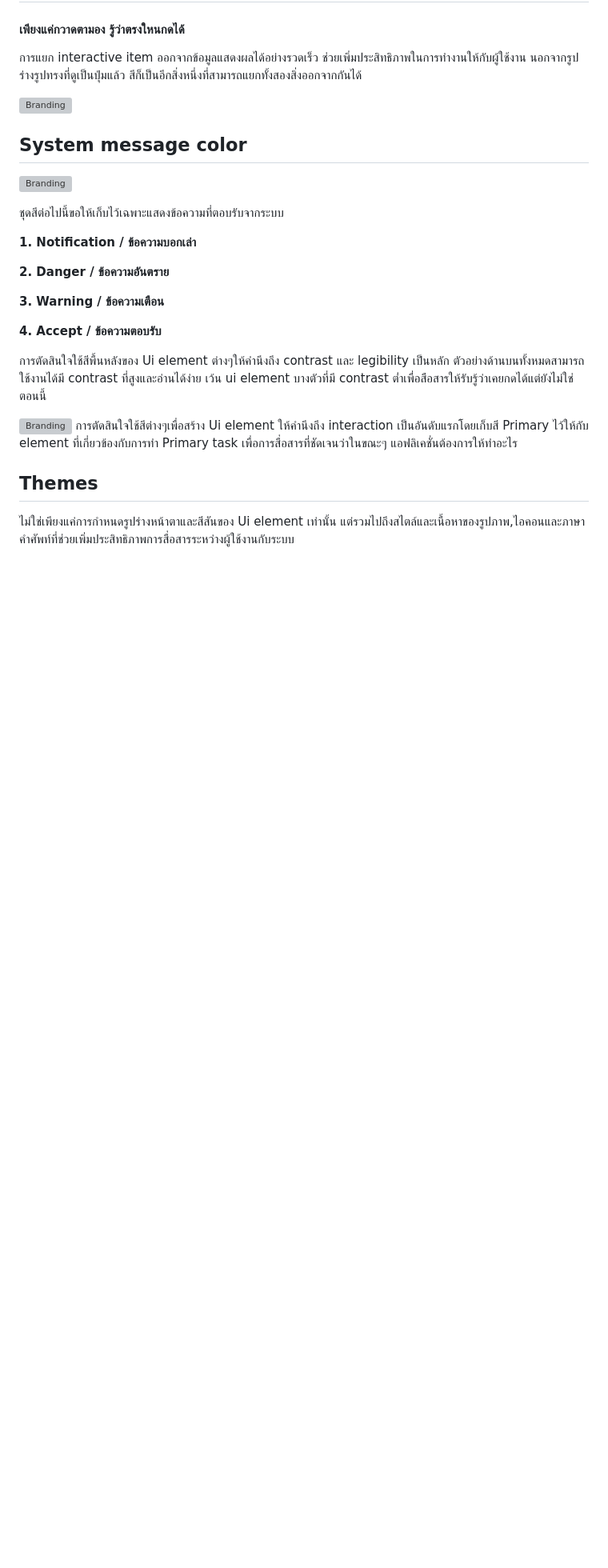
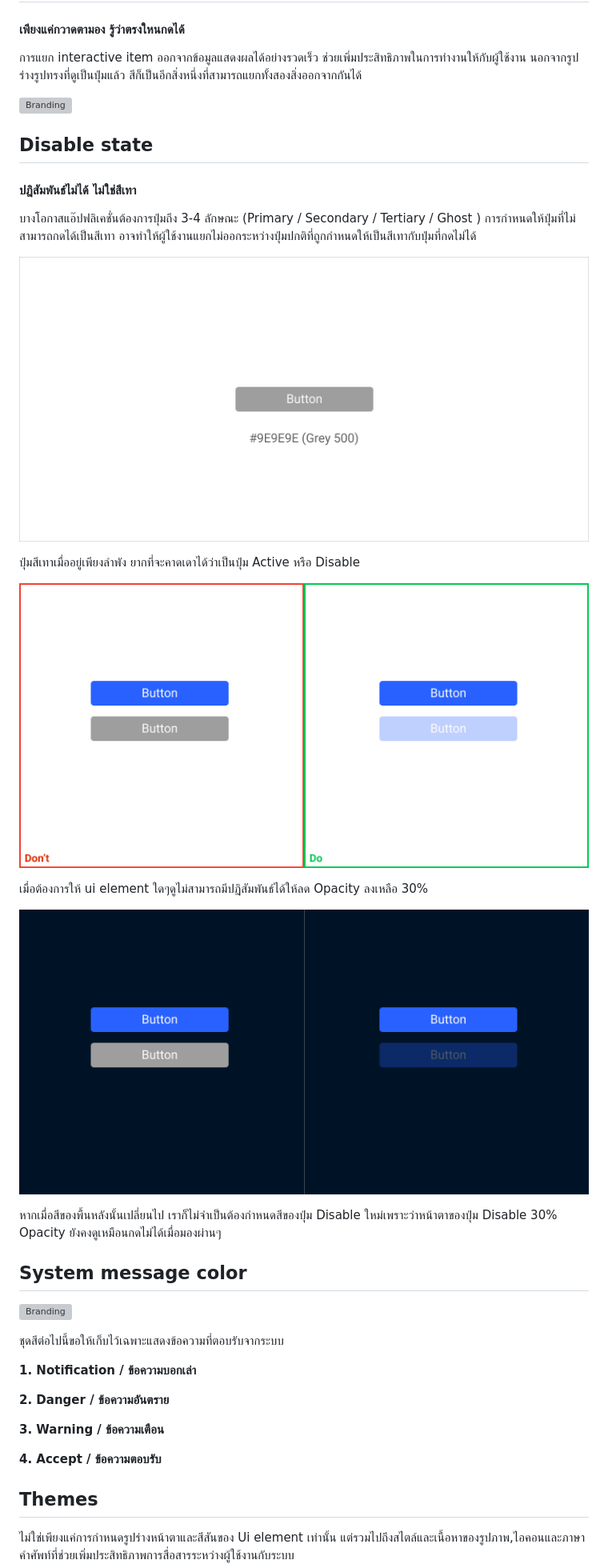
Before and after one commit to sankomdesign/guideline, a Markdown page: docs/visual-color.md, the part around the change printed below. Shown: that part at 80% size. Drawn GitHub-style; pictures changed too: docs/images/visual-color/theme-disableState1.png (added), docs/images/visual-color/theme-disableState2.png (added), docs/images/visual-color/theme-disableState3.png (added); blank space fills up the shorter version; grey boxes are pictures that could not be loaded.

Commit message:
edit color theme

```diff
--- a/docs/visual-color.md
+++ b/docs/visual-color.md
@@ -22,6 +22,22 @@ Colors
 
 ![Branding](images/visual-color/theme-interactiveItem.png)
 
+## Disable state
+#### **ปฎิสัมพันธ์ไม่ได้ ไม่ใช่สีเทา**
+บางโอกาสแอ๊ปฟลิเคชั่นต้องการปุ่มถึง 3-4 ลักษณะ (Primary / Secondary / Tertiary / Ghost ) การกำหนดให้ปุ่มที่ไม่สามารถกดได้เป็นสีเทา อาจทำให้ผู้ใช้งานแยกไม่ออกระหว่างปุ่มปกติที่ถูกกำหนดให้เป็นสีเทากับปุ่มที่กดไม่ได้
+
+![Branding](images/visual-color/theme-disableState1.png)
+
+ปุ่มสีเทาเมื่ออยู่เพียงลำพัง ยากที่จะคาดเดาได้ว่าเป็นปุ่ม Active หรือ Disable
+
+![Branding](images/visual-color/theme-disableState2.png)
+
+เมื่อต้องการให้ ui element ใดๆดูไม่สามารถมีปฎิสัมพันธ์ได้ให้ลด Opacity ลงเหลือ 30%
+
+![Branding](images/visual-color/theme-disableState3.png)
+
+หากเมื่อสีของพื้นหลังนั้นเปลี่ยนไป เราก็ไม่จำเป็นต้องกำหนดสีของปุ่ม Disable ใหม่เพราะว่าหน้าตาของปุ่ม Disable 30% Opacity ยังคงดูเหมือนกดไม่ได้เมื่อมองผ่านๆ
+
 ## System message color
 ![Branding](images/visual-color/theme-systemMessage.png)
 
@@ -34,12 +50,6 @@ Colors
 **3. Warning / ข้อความเตือน**
 
 **4. Accept / ข้อความตอบรับ**
-
-การตัดสินใจใช้สีพื้นหลังของ Ui element ต่างๆให้คำนึงถึง contrast และ legibility เป็นหลัก
-ตัวอย่างด้านบนทั้งหมดสามารถใช้งานได้มี contrast ที่สูงและอ่านได้ง่าย เว้น ui element บางตัวที่มี contrast ต่ำเพื่อสือสารให้รับรู้ว่าเคยกดได้แต่ยังไม่ใช่ตอนนี้
-
-![Branding](images/visual-color/05.jpg)
-การตัดสินใจใช้สีต่างๆเพื่อสร้าง Ui element ให้คำนึงถึง interaction เป็นอันดับแรกโดยเก็บสี Primary ไว้ให้กับ element ที่เกี่ยวข้องกับการทำ Primary task เพื่อการสื่อสารที่ชัดเจนว่าในขณะๆ แอฟลิเคชั่นต้องการให้ทำอะไร
 
 ## Themes
 ไม่ใช่เพียงแค่การกำหนดรูปร่างหน้าตาและสีสันของ Ui element เท่านั้น แต่รวมไปถึงสไตล์และเนื้อหาของรูปภาพ,ไอคอนและภาษาคำศัพท์ที่ช่วยเพิ่มประสิทธิภาพการสื่อสารระหว่างผู้ใช้งานกับระบบ
```
Also changed, not shown: other parts of docs/visual-color.md (+0 -1 lines).
